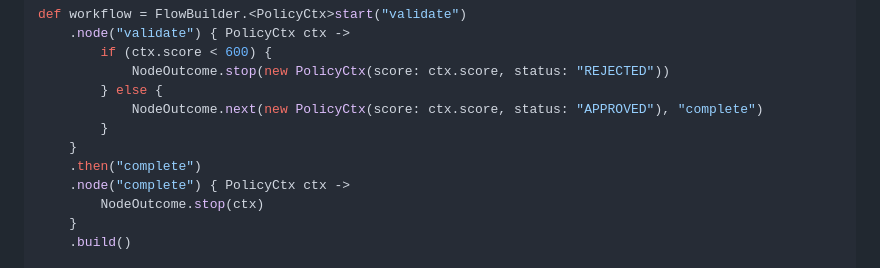
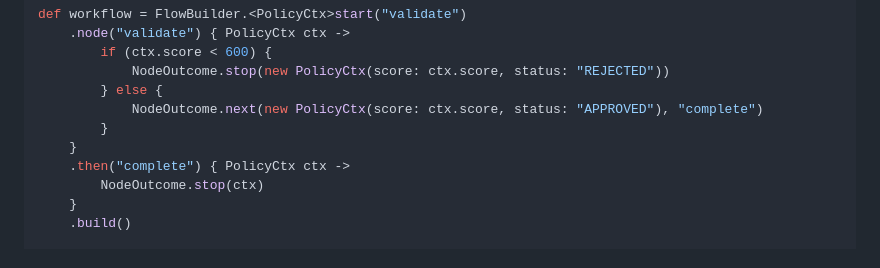
Before and after one commit to xgeoff/forerunner, a Markdown page: README.md, the part around the change. Rendered like a GitHub page.

```diff
--- a/README.md
+++ b/README.md
@@ -733,8 +733,7 @@ def workflow = FlowBuilder.<PolicyCtx>start("validate")
             NodeOutcome.next(new PolicyCtx(score: ctx.score, status: "APPROVED"), "complete")
         }
     }
-    .then("complete")
-    .node("complete") { PolicyCtx ctx ->
+    .then("complete") { PolicyCtx ctx ->
         NodeOutcome.stop(ctx)
     }
     .build()
```
